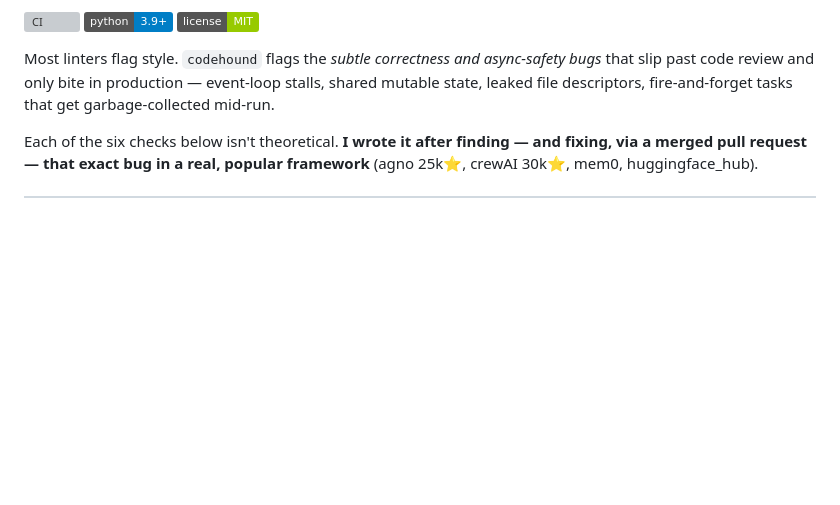
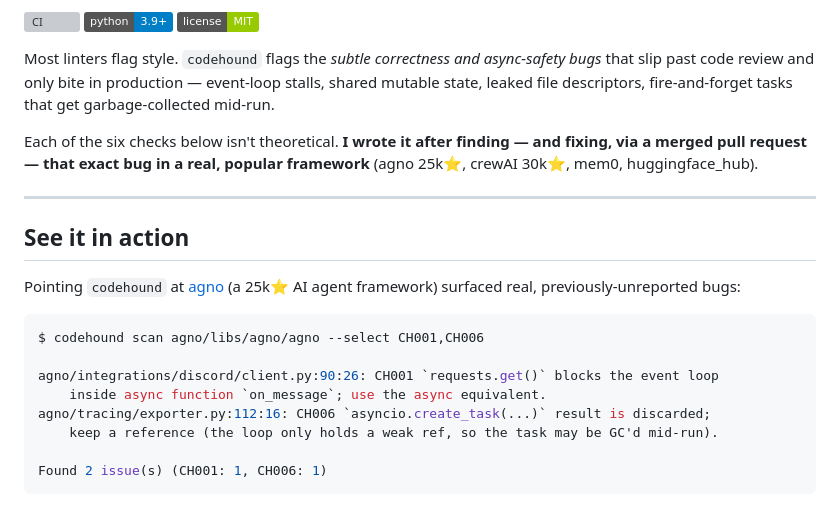
Before and after one commit to kratos0718/codehound, a Markdown page: README.md, the part around one of its changes. Drawn GitHub-style; badges without logos; blank space fills up the shorter version; grey boxes are pictures that could not be loaded.

Commit message:
docs: add 'See it in action' section with real agno findings

````diff
--- a/README.md
+++ b/README.md
@@ -9,3 +9,21 @@
 Most linters flag style. `codehound` flags the *subtle correctness and async-safety bugs* that slip past code review and only bite in production — event-loop stalls, shared mutable state, leaked file descriptors, fire-and-forget tasks that get garbage-collected mid-run.
 
 Each of the six checks below isn't theoretical. **I wrote it after finding — and fixing, via a merged pull request — that exact bug in a real, popular framework** (agno 25k⭐, crewAI 30k⭐, mem0, huggingface_hub).
+
+---
+
+## See it in action
+
+Pointing `codehound` at [agno](https://github.com/agno-agi/agno) (a 25k⭐ AI agent framework) surfaced real, previously-unreported bugs:
+
+```console
+$ codehound scan agno/libs/agno/agno --select CH001,CH006
+
+agno/integrations/discord/client.py:90:26: CH001 `requests.get()` blocks the event loop
+    inside async function `on_message`; use the async equivalent.
+agno/tracing/exporter.py:112:16: CH006 `asyncio.create_task(...)` result is discarded;
+    keep a reference (the loop only holds a weak ref, so the task may be GC'd mid-run).
+
+Found 2 issue(s) (CH001: 1, CH006: 1)
+```
+
````
Also changed, not shown: other parts of README.md (+1 -0 lines).
